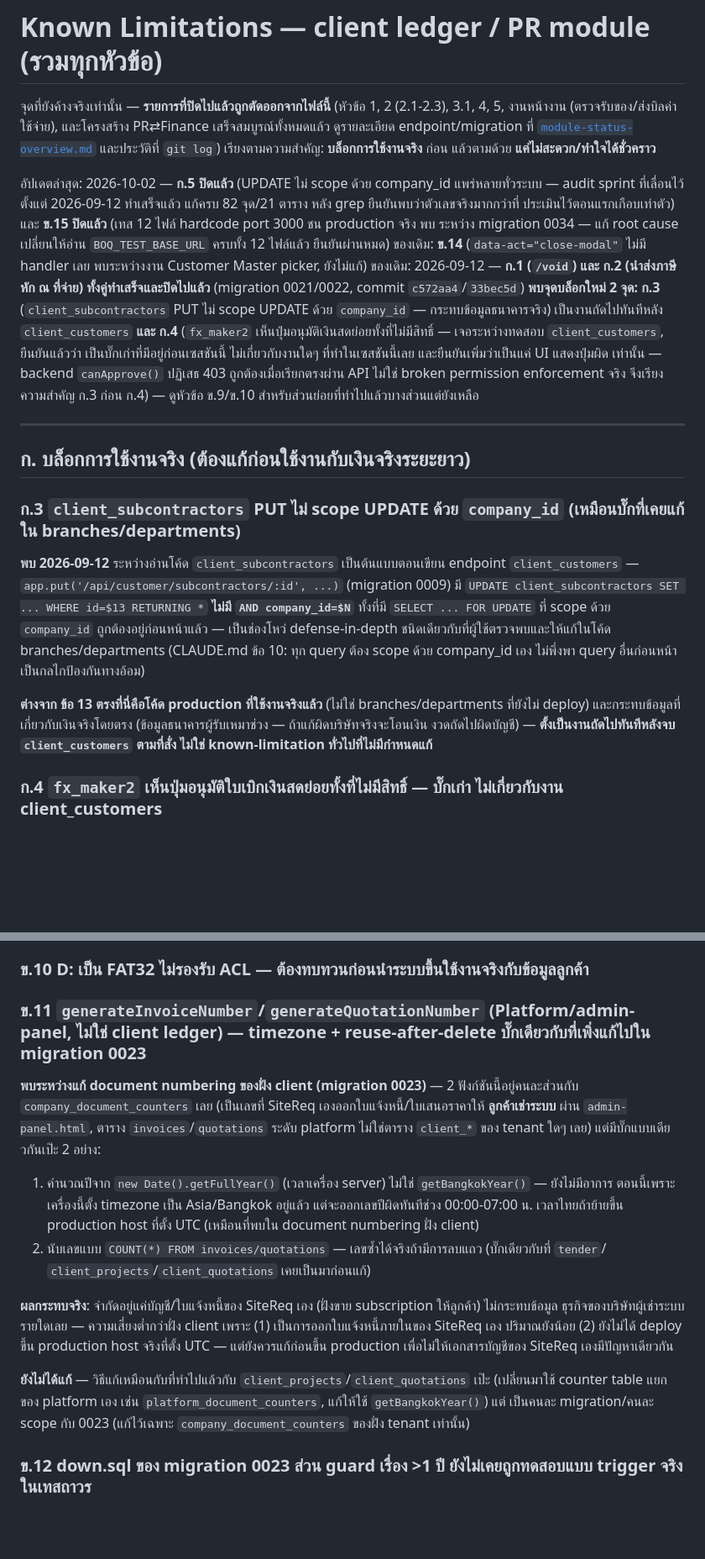
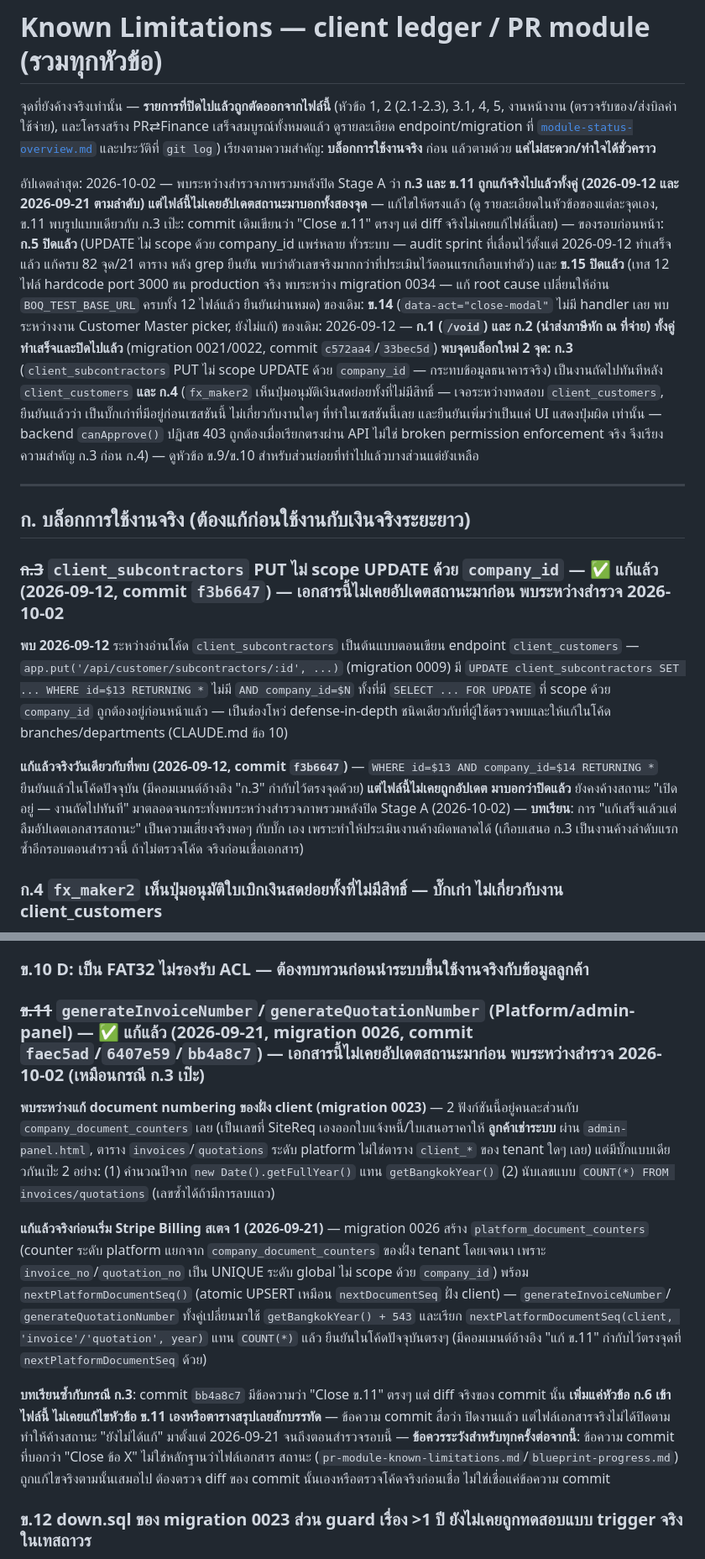
Before and after one commit to ballpopzaza219-dotcom/sales-presentation, a Markdown page: server/docs/pr-module-known-limitations.md, 2 parts joined by grey strips. Shown at 84% size. Drawn GitHub-style; blank space fills up the shorter version.

Commit message:
Docs: correct ก.3 and ข.11 status — both fixed long ago but never reflected here
ก.3 (client_subcontractors PUT company_id scoping) was fixed same-day
2026-09-12 (commit f3b6647), but pr-module-known-limitations.md and
blueprint-progress.md kept showing it as open. ข.11
(generateInvoiceNumber/generateQuotationNumber platform timezone bug) was
fixed 2026-09-21 via migration 0026 (commits faec5ad/6407e59), and a later
commit bb4a8c7 literally titled "Close ข.11..." never actually touched the
ข.11 section — it only added an unrelated ก.6 entry.

Verified both fixes directly against current server.js before updating docs.
Added a standing lesson: a commit message claiming "Close ข้อ X" is not
evidence the tracking doc was updated — always check the commit's own diff.

Co-Authored-By: Claude Sonnet 5 <noreply@anthropic.com>

```diff
--- a/server/docs/pr-module-known-limitations.md
+++ b/server/docs/pr-module-known-limitations.md
@@ -5,11 +5,15 @@
 endpoint/migration ที่ [`module-status-overview.md`](./module-status-overview.md) และประวัติที่
 `git log`) เรียงตามความสำคัญ: **บล็อกการใช้งานจริง** ก่อน แล้วตามด้วย **แค่ไม่สะดวก/ทำใจได้ชั่วคราว**
 
-อัปเดตล่าสุด: 2026-10-02 — **ก.5 ปิดแล้ว** (UPDATE ไม่ scope ด้วย company_id แพร่หลายทั่วระบบ — audit sprint
-ที่เลื่อนไว้ตั้งแต่ 2026-09-12 ทำเสร็จแล้ว แก้ครบ 82 จุด/21 ตาราง หลัง grep ยืนยันพบว่าตัวเลขจริงมากกว่าที่
-ประเมินไว้ตอนแรกเกือบเท่าตัว) และ **ข.15 ปิดแล้ว** (เทส 12 ไฟล์ hardcode port 3000 ชน production จริง พบ
-ระหว่าง migration 0034 — แก้ root cause เปลี่ยนให้อ่าน `BOQ_TEST_BASE_URL` ครบทั้ง 12 ไฟล์แล้ว ยืนยันผ่านหมด)
-ของเดิม: **ข.14** (`data-act="close-modal"` ไม่มี handler เลย พบระหว่างงาน Customer Master picker, ยังไม่แก้)
+อัปเดตล่าสุด: 2026-10-02 — พบระหว่างสำรวจภาพรวมหลังปิด Stage A ว่า **ก.3 และ ข.11 ถูกแก้จริงไปแล้วทั้งคู่
+(2026-09-12 และ 2026-09-21 ตามลำดับ) แต่ไฟล์นี้ไม่เคยอัปเดตสถานะมาบอกทั้งสองจุด** — แก้ไขให้ตรงแล้ว (ดู
+รายละเอียดในหัวข้อของแต่ละจุดเอง, ข.11 พบรูปแบบเดียวกับ ก.3 เป๊ะ: commit เดิมเขียนว่า "Close ข.11" ตรงๆ แต่
+diff จริงไม่เคยแก้ไฟล์นี้เลย) — ของรอบก่อนหน้า: **ก.5 ปิดแล้ว** (UPDATE ไม่ scope ด้วย company_id แพร่หลาย
+ทั่วระบบ — audit sprint ที่เลื่อนไว้ตั้งแต่ 2026-09-12 ทำเสร็จแล้ว แก้ครบ 82 จุด/21 ตาราง หลัง grep ยืนยัน
+พบว่าตัวเลขจริงมากกว่าที่ประเมินไว้ตอนแรกเกือบเท่าตัว) และ **ข.15 ปิดแล้ว** (เทส 12 ไฟล์ hardcode port 3000
+ชน production จริง พบระหว่าง migration 0034 — แก้ root cause เปลี่ยนให้อ่าน `BOQ_TEST_BASE_URL` ครบทั้ง 12
+ไฟล์แล้ว ยืนยันผ่านหมด) ของเดิม: **ข.14** (`data-act="close-modal"` ไม่มี handler เลย พบระหว่างงาน Customer
+Master picker, ยังไม่แก้)
 ของเดิม: 2026-09-12 — **ก.1 (`/void`) และ ก.2 (นำส่งภาษีหัก ณ ที่จ่าย) ทั้งคู่ทำเสร็จและปิดไปแล้ว**
 (migration 0021/0022, commit `c572aa4`/`33bec5d`) **พบจุดบล็อกใหม่ 2 จุด: ก.3** (`client_subcontractors` PUT
 ไม่ scope UPDATE ด้วย `company_id` — กระทบข้อมูลธนาคารจริง) เป็นงานถัดไปทันทีหลัง `client_customers` **และ ก.4**
@@ -22,19 +26,20 @@ enforcement จริง จึงเรียงความสำคัญ ก
 
 ## ก. บล็อกการใช้งานจริง (ต้องแก้ก่อนใช้งานกับเงินจริงระยะยาว)
 
-### ก.3 `client_subcontractors` PUT ไม่ scope UPDATE ด้วย `company_id` (เหมือนบั๊กที่เคยแก้ใน branches/departments)
+### ~~ก.3~~ `client_subcontractors` PUT ไม่ scope UPDATE ด้วย `company_id` — ✅ แก้แล้ว (2026-09-12, commit `f3b6647`) — **เอกสารนี้ไม่เคยอัปเดตสถานะมาก่อน พบระหว่างสำรวจ 2026-10-02**
 
 **พบ 2026-09-12** ระหว่างอ่านโค้ด `client_subcontractors` เป็นต้นแบบตอนเขียน endpoint `client_customers`
 — `app.put('/api/customer/subcontractors/:id', ...)` (migration 0009) มี
-`UPDATE client_subcontractors SET ... WHERE id=$13 RETURNING *` **ไม่มี `AND company_id=$N`** ทั้งที่มี
+`UPDATE client_subcontractors SET ... WHERE id=$13 RETURNING *` ไม่มี `AND company_id=$N` ทั้งที่มี
 `SELECT ... FOR UPDATE` ที่ scope ด้วย `company_id` ถูกต้องอยู่ก่อนหน้าแล้ว — เป็นช่องโหว่ defense-in-depth
-ชนิดเดียวกับที่ผู้ใช้ตรวจพบและให้แก้ในโค้ด branches/departments (CLAUDE.md ข้อ 10: ทุก query ต้อง scope ด้วย
-company_id เอง ไม่พึ่งพา query อื่นก่อนหน้าเป็นกลไกป้องกันทางอ้อม)
+ชนิดเดียวกับที่ผู้ใช้ตรวจพบและให้แก้ในโค้ด branches/departments (CLAUDE.md ข้อ 10)
 
-**ต่างจาก ข้อ 13 ตรงที่นี่คือโค้ด production ที่ใช้งานจริงแล้ว** (ไม่ใช่ branches/departments ที่ยังไม่
-deploy) และกระทบข้อมูลที่เกี่ยวกับเงินจริงโดยตรง (ข้อมูลธนาคารผู้รับเหมาช่วง — ถ้าแก้ผิดบริษัทจริงจะโอนเงิน
-งวดถัดไปผิดบัญชี) — **ตั้งเป็นงานถัดไปทันทีหลังจบ `client_customers` ตามที่สั่ง ไม่ใช่ known-limitation
-ทั่วไปที่ไม่มีกำหนดแก้**
+**แก้แล้วจริงวันเดียวกับที่พบ (2026-09-12, commit `f3b6647`)** — `WHERE id=$13 AND company_id=$14
+RETURNING *` ยืนยันแล้วในโค้ดปัจจุบัน (มีคอมเมนต์อ้างอิง "ก.3" กำกับไว้ตรงจุดด้วย) **แต่ไฟล์นี้ไม่เคยถูกอัปเดต
+มาบอกว่าปิดแล้ว** ยังคงค้างสถานะ "เปิดอยู่ — งานถัดไปทันที" มาตลอดจนกระทั่งพบระหว่างสำรวจภาพรวมหลังปิด
+Stage A (2026-10-02) — **บทเรียน**: การ "แก้เสร็จแล้วแต่ลืมอัปเดตเอกสารสถานะ" เป็นความเสี่ยงจริงพอๆ กับบั๊ก
+เอง เพราะทำให้ประเมินงานค้างผิดพลาดได้ (เกือบเสนอ ก.3 เป็นงานค้างลำดับแรกซ้ำอีกรอบตอนสำรวจนี้ ถ้าไม่ตรวจโค้ด
+จริงก่อนเชื่อเอกสาร)
 
 ### ก.4 `fx_maker2` เห็นปุ่มอนุมัติใบเบิกเงินสดย่อยทั้งที่ไม่มีสิทธิ์ — บั๊กเก่า ไม่เกี่ยวกับงาน client_customers
 
@@ -310,26 +315,28 @@ parent ปกติดี พบ 3 จุดที่เป็นช่องโ
 
 ### ข.10 D: เป็น FAT32 ไม่รองรับ ACL — ต้องทบทวนก่อนนำระบบขึ้นใช้งานจริงกับข้อมูลลูกค้า
 
-### ข.11 `generateInvoiceNumber`/`generateQuotationNumber` (Platform/admin-panel, ไม่ใช่ client ledger) — timezone + reuse-after-delete บั๊กเดียวกับที่เพิ่งแก้ไปใน migration 0023
+### ~~ข.11~~ `generateInvoiceNumber`/`generateQuotationNumber` (Platform/admin-panel) — ✅ แก้แล้ว (2026-09-21, migration 0026, commit `faec5ad`/`6407e59`/`bb4a8c7`) — **เอกสารนี้ไม่เคยอัปเดตสถานะมาก่อน พบระหว่างสำรวจ 2026-10-02 (เหมือนกรณี ก.3 เป๊ะ)**
 
 **พบระหว่างแก้ document numbering ของฝั่ง client (migration 0023)** — 2 ฟังก์ชันนี้อยู่คนละส่วนกับ
 `company_document_counters` เลย (เป็นเลขที่ SiteReq เองออกใบแจ้งหนี้/ใบเสนอราคาให้ **ลูกค้าเช่าระบบ**
 ผ่าน `admin-panel.html`, ตาราง `invoices`/`quotations` ระดับ platform ไม่ใช่ตาราง `client_*` ของ tenant
-ใดๆ เลย) แต่มีบั๊กแบบเดียวกันเป๊ะ 2 อย่าง:
-1. คำนวณปีจาก `new Date().getFullYear()` (เวลาเครื่อง server) ไม่ใช่ `getBangkokYear()` — ยังไม่มีอาการ
-   ตอนนี้เพราะเครื่องนี้ตั้ง timezone เป็น Asia/Bangkok อยู่แล้ว แต่จะออกเลขปีผิดทันทีช่วง 00:00-07:00
-   น. เวลาไทยถ้าย้ายขึ้น production host ที่ตั้ง UTC (เหมือนที่พบใน document numbering ฝั่ง client)
-2. นับเลขแบบ `COUNT(*) FROM invoices/quotations` — เลขซ้ำได้จริงถ้ามีการลบแถว (บั๊กเดียวกับที่ `tender`/
-   `client_projects`/`client_quotations` เคยเป็นมาก่อนแก้)
+ใดๆ เลย) แต่มีบั๊กแบบเดียวกันเป๊ะ 2 อย่าง: (1) คำนวณปีจาก `new Date().getFullYear()` แทน `getBangkokYear()`
+(2) นับเลขแบบ `COUNT(*) FROM invoices/quotations` (เลขซ้ำได้ถ้ามีการลบแถว)
 
-**ผลกระทบจริง**: จำกัดอยู่แค่บัญชี/ใบแจ้งหนี้ของ SiteReq เอง (ฝั่งขาย subscription ให้ลูกค้า) ไม่กระทบข้อมูล
-ธุรกิจของบริษัทผู้เช่าระบบรายใดเลย — ความเสี่ยงต่ำกว่าฝั่ง client เพราะ (1) เป็นการออกใบแจ้งหนี้ภายในของ
-SiteReq เอง ปริมาณยังน้อย (2) ยังไม่ได้ deploy ขึ้น production host จริงที่ตั้ง UTC — แต่ยังควรแก้ก่อนขึ้น
-production เพื่อไม่ให้เอกสารบัญชีของ SiteReq เองมีปัญหาเดียวกัน
+**แก้แล้วจริงก่อนเริ่ม Stripe Billing สเตจ 1 (2026-09-21)** — migration 0026 สร้าง
+`platform_document_counters` (counter ระดับ platform แยกจาก `company_document_counters` ของฝั่ง tenant
+โดยเจตนา เพราะ `invoice_no`/`quotation_no` เป็น UNIQUE ระดับ global ไม่ scope ด้วย `company_id`) พร้อม
+`nextPlatformDocumentSeq()` (atomic UPSERT เหมือน `nextDocumentSeq` ฝั่ง client) — `generateInvoiceNumber`/
+`generateQuotationNumber` ทั้งคู่เปลี่ยนมาใช้ `getBangkokYear() + 543` และเรียก
+`nextPlatformDocumentSeq(client, 'invoice'/'quotation', year)` แทน `COUNT(*)` แล้ว ยืนยันในโค้ดปัจจุบันตรงๆ
+(มีคอมเมนต์อ้างอิง "แก้ ข.11" กำกับไว้ตรงจุดที่ `nextPlatformDocumentSeq` ด้วย)
 
-**ยังไม่ได้แก้** — วิธีแก้เหมือนกับที่ทำไปแล้วกับ `client_projects`/`client_quotations` เป๊ะ (เปลี่ยนมาใช้
-counter table แยกของ platform เอง เช่น `platform_document_counters`, แก้ให้ใช้ `getBangkokYear()`) แต่
-เป็นคนละ migration/คนละ scope กับ 0023 (แก้ไว้เฉพาะ `company_document_counters` ของฝั่ง tenant เท่านั้น)
+**บทเรียนซ้ำกับกรณี ก.3**: commit `bb4a8c7` มีข้อความว่า "Close ข.11" ตรงๆ แต่ diff จริงของ commit นั้น
+**เพิ่มแค่หัวข้อ ก.6 เข้าไฟล์นี้ ไม่เคยแก้ไขหัวข้อ ข.11 เองหรือตารางสรุปเลยสักบรรทัด** — ข้อความ commit สื่อว่า
+ปิดงานแล้ว แต่ไฟล์เอกสารจริงไม่ได้ปิดตาม ทำให้ค้างสถานะ "ยังไม่ได้แก้" มาตั้งแต่ 2026-09-21 จนถึงตอนสำรวจรอบนี้
+— **ข้อควรระวังสำหรับทุกครั้งต่อจากนี้**: ข้อความ commit ที่บอกว่า "Close ข้อ X" ไม่ใช่หลักฐานว่าไฟล์เอกสาร
+สถานะ (`pr-module-known-limitations.md`/`blueprint-progress.md`) ถูกแก้ไขจริงตามนั้นเสมอไป ต้องตรวจ diff
+ของ commit นั้นเองหรือตรวจโค้ดจริงก่อนเชื่อ ไม่ใช่เชื่อแค่ข้อความ commit
 
 ### ข.12 down.sql ของ migration 0023 ส่วน guard เรื่อง >1 ปี ยังไม่เคยถูกทดสอบแบบ trigger จริงในเทสถาวร
 
```
Also changed, not shown: other parts of server/docs/pr-module-known-limitations.md (+2 -2 lines), server/docs/blueprint-progress.md (+4 -2 lines).
